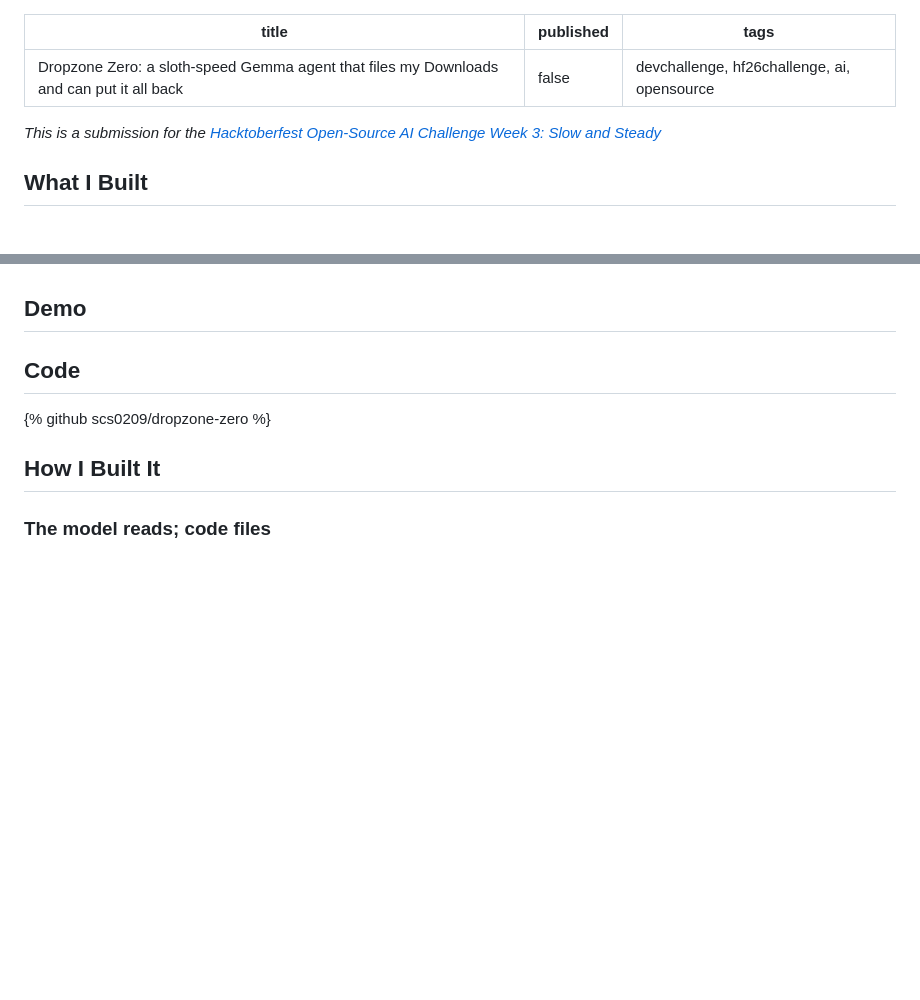
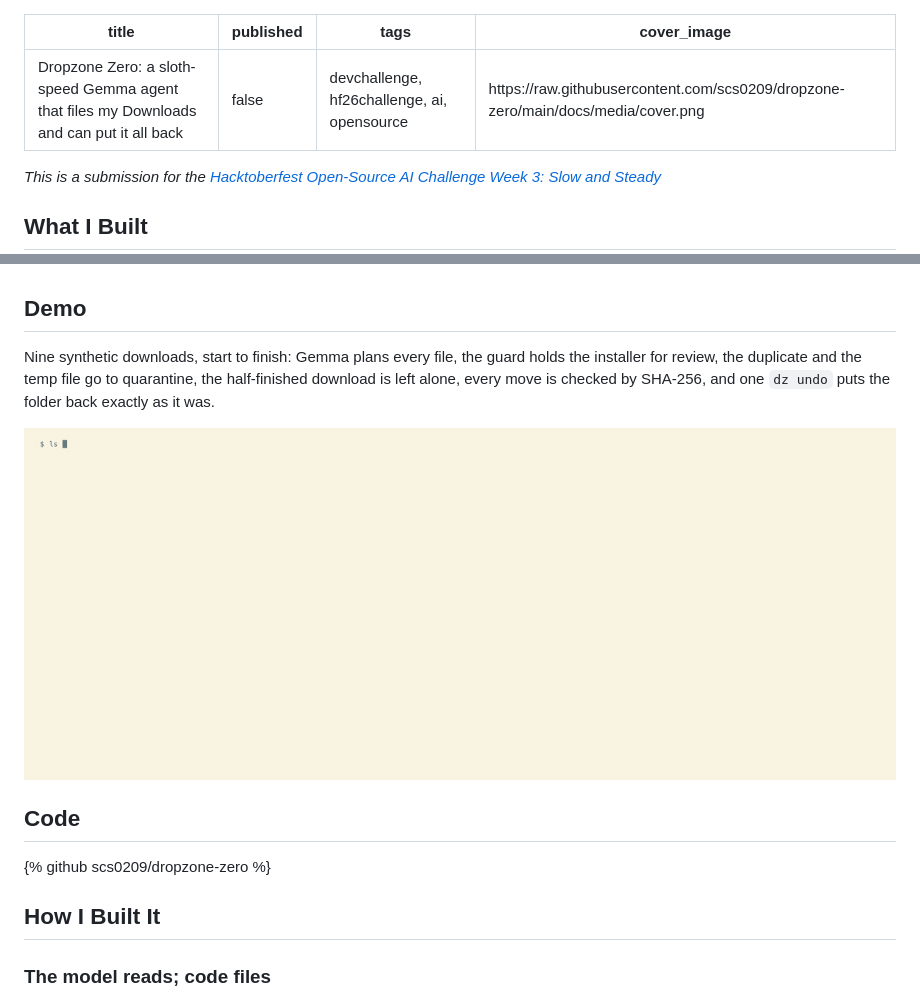
Before and after one commit to scs0209/dropzone-zero, a Markdown page: docs/dev-post.md, 2 parts joined by grey strips. GitHub-like rendering; pictures changed too: docs/media/demo.gif (added); blank space fills up the shorter version.

```diff
--- a/docs/dev-post.md
+++ b/docs/dev-post.md
@@ -2,6 +2,7 @@
 title: Dropzone Zero: a sloth-speed Gemma agent that files my Downloads and can put it all back
 published: false
 tags: devchallenge, hf26challenge, ai, opensource
+cover_image: https://raw.githubusercontent.com/scs0209/dropzone-zero/main/docs/media/cover.png
 ---
 
 *This is a submission for the [Hacktoberfest Open-Source AI Challenge Week 3: Slow and Steady](https://dev.to/challenges/hacktoberfest-week3-2026-10-19)*
@@ -29,7 +30,11 @@ The sloth part is the philosophy. An agent that moves your files should be slow
 
 ## Demo
 
-<!-- TODO: embed the demo video here (Zee filing a fresh download, then Undo last). -->
+Nine synthetic downloads, start to finish: Gemma plans every file, the guard holds the installer for review, the duplicate and the temp file go to quarantine, the half-finished download is left alone, every move is checked by SHA-256, and one `dz undo` puts the folder back exactly as it was.
+
+![Dropzone Zero in the terminal: preview, run, and undo on nine synthetic downloads](https://raw.githubusercontent.com/scs0209/dropzone-zero/main/docs/media/demo.gif)
+
+<!-- TODO: add a short screen recording of Zee filing a fresh Chrome download, then Undo last. -->
 
 ## Code
 
```
Also changed, not shown: docs/media/cover.png (added), 6 other files.
